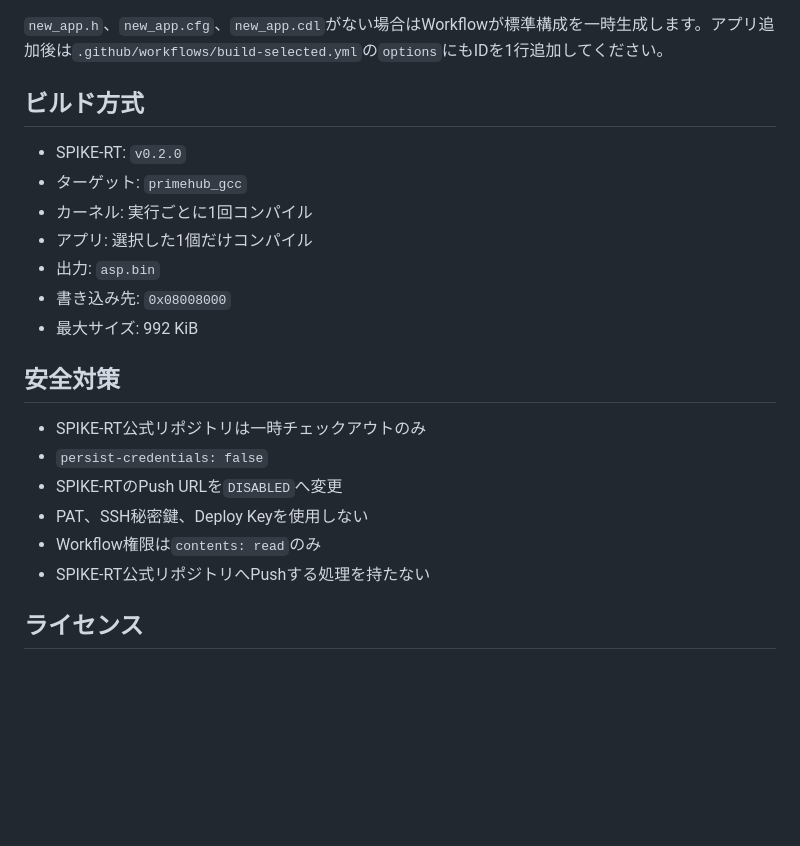
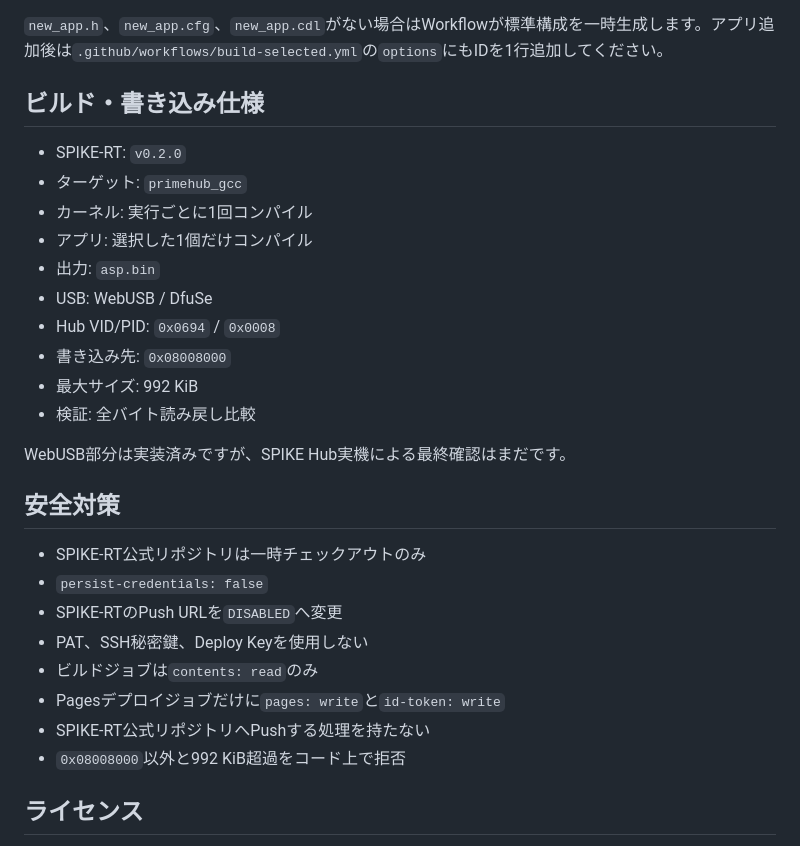
Before and after one commit to temesotejam/spike-rt-web-project-selected, a Markdown page: README.md, the part around one of its changes. Drawn GitHub-style; blank space fills up the shorter version.

```diff
--- a/README.md
+++ b/README.md
@@ -79,15 +95,20 @@ apps/new_app/
 
 `new_app.h`、`new_app.cfg`、`new_app.cdl`がない場合はWorkflowが標準構成を一時生成します。アプリ追加後は`.github/workflows/build-selected.yml`の`options`にもIDを1行追加してください。
 
-## ビルド方式
+## ビルド・書き込み仕様
 
 - SPIKE-RT: `v0.2.0`
 - ターゲット: `primehub_gcc`
 - カーネル: 実行ごとに1回コンパイル
 - アプリ: 選択した1個だけコンパイル
 - 出力: `asp.bin`
+- USB: WebUSB / DfuSe
+- Hub VID/PID: `0x0694` / `0x0008`
 - 書き込み先: `0x08008000`
 - 最大サイズ: 992 KiB
+- 検証: 全バイト読み戻し比較
+
+WebUSB部分は実装済みですが、SPIKE Hub実機による最終確認はまだです。
 
 ## 安全対策
 
@@ -95,8 +116,10 @@ apps/new_app/
 - `persist-credentials: false`
 - SPIKE-RTのPush URLを`DISABLED`へ変更
 - PAT、SSH秘密鍵、Deploy Keyを使用しない
-- Workflow権限は`contents: read`のみ
+- ビルドジョブは`contents: read`のみ
+- Pagesデプロイジョブだけに`pages: write`と`id-token: write`
 - SPIKE-RT公式リポジトリへPushする処理を持たない
+- `0x08008000`以外と992 KiB超過をコード上で拒否
 
 ## ライセンス
 
```
Also changed, not shown: other parts of README.md (+29 -13 lines).
